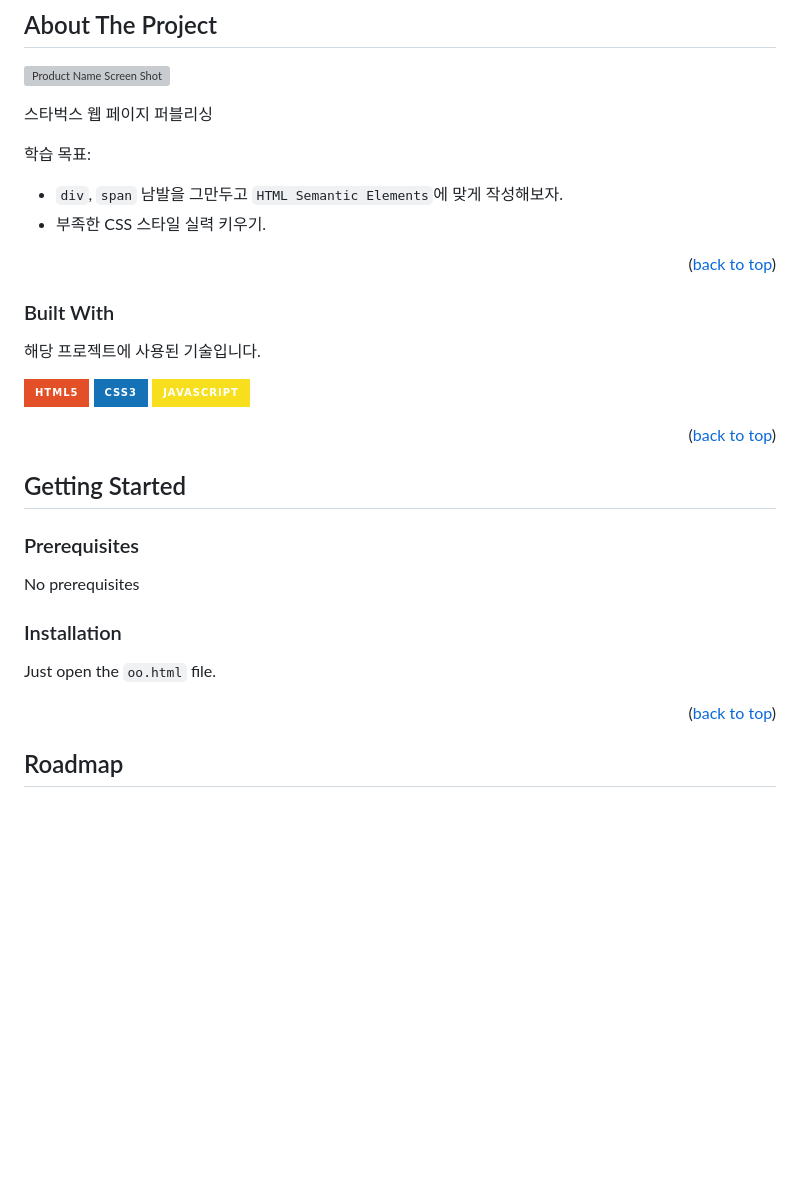
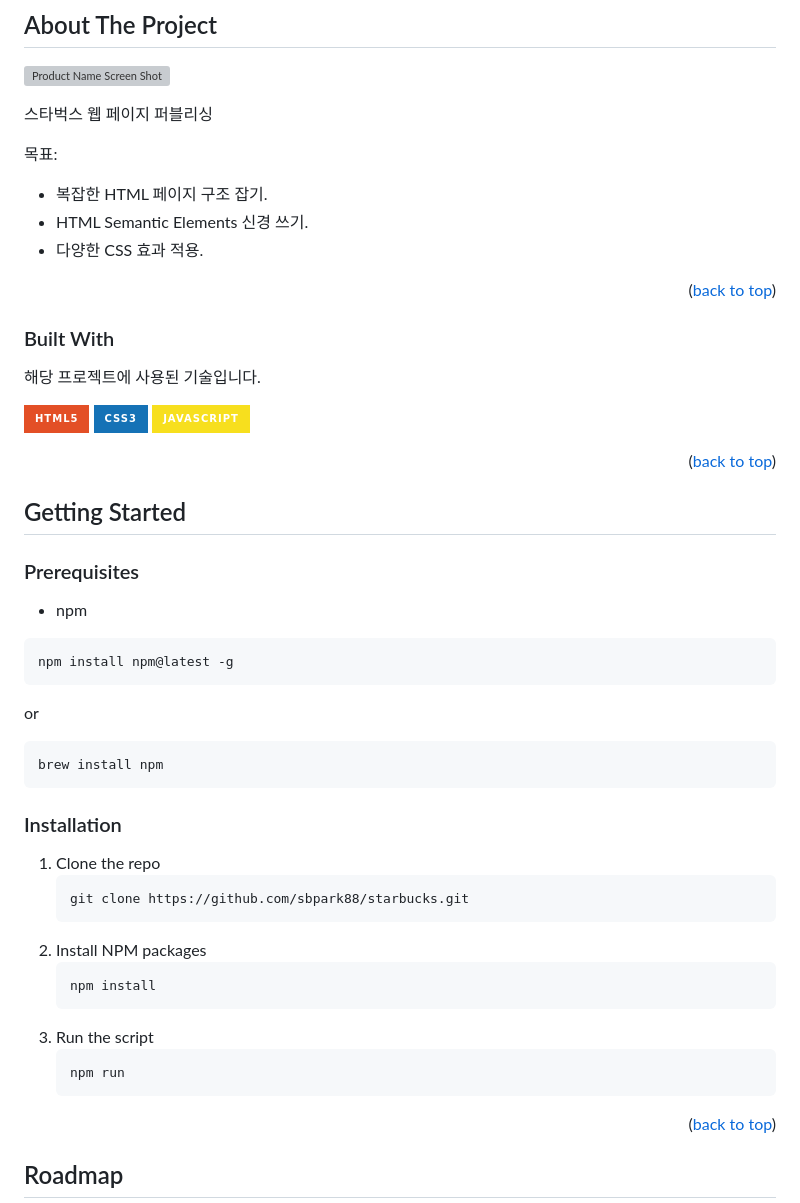
Before and after one commit to sbpark88/starbucks, a Markdown page: README.md, the part around the change. Drawn GitHub-style; badges without logos; blank space fills up the shorter version; grey boxes are pictures that could not be loaded.

Commit message:
Chore: Update README.md

````diff
--- a/README.md
+++ b/README.md
@@ -83,9 +83,10 @@
 
 스타벅스 웹 페이지 퍼블리싱
 
-학습 목표:
-- `div`, `span` 남발을 그만두고 `HTML Semantic Elements`에 맞게 작성해보자.
-- 부족한 CSS 스타일 실력 키우기.
+목표:
+- 복잡한 HTML 페이지 구조 잡기.
+- HTML Semantic Elements 신경 쓰기.
+- 다양한 CSS 효과 적용.
 
 <p align="right">(<a href="#readme-top">back to top</a>)</p>
 
@@ -108,31 +109,32 @@
 
 ### Prerequisites
 
-No prerequisites
-<!--
 - npm
 ```shell
 npm install npm@latest -g
 ```
--->
+
+or
+
+```shell
+brew install npm
+```
+
 ### Installation
 
-Just open the `oo.html` file.
-<!--
-1. Get a free API Key at [https://example.com](https://example.com)
-2. Clone the repo
+1. Clone the repo
    ```shell
-   git clone https://github.com/your_username_/Project-Name.git
+   git clone https://github.com/sbpark88/starbucks.git
    ```
-3. Install NPM packages
+2. Install NPM packages
    ```shell
    npm install
    ```
-4. Enter your API in `config.js`
-   ```javascript
-   const API_KEY = 'ENTER YOUR API';
+3. Run the script
+   ```shell
+   npm run
    ```
--->
+
 <p align="right">(<a href="#readme-top">back to top</a>)</p>
 
 
````
